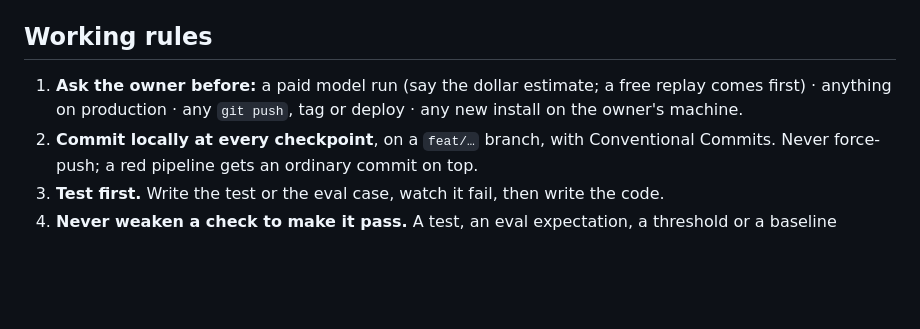
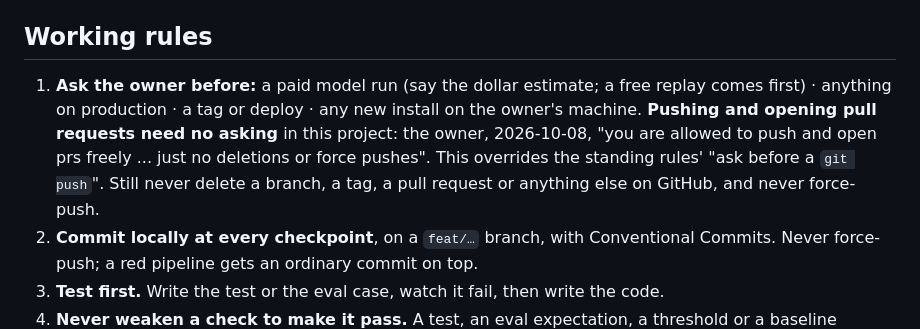
Before and after one commit to NickHarder/LeagueasyMode, a Markdown page: AGENTS.md, the part around the change. Drawn GitHub-style; blank space fills up the shorter version.

Commit message:
docs: pushes and pull requests need no asking; deletions and force pushes stay off limits
The owner's words of 2026-10-08, recorded in AGENTS.md's first working
rule, the handoff and the log.

Co-Authored-By: Claude Opus 5.5 <noreply@anthropic.com>
Claude-Session: https://claude.ai/code/session_014fjCtbgLei2NwD4oMpCPRn

```diff
--- a/AGENTS.md
+++ b/AGENTS.md
@@ -32,7 +32,11 @@ cloud, the hook that starts each session (`.claude/settings.json`) has run `make
 ## Working rules
 
 1. **Ask the owner before:** a paid model run (say the dollar estimate; a free replay comes first) ·
-   anything on production · any `git push`, tag or deploy · any new install on the owner's machine.
+   anything on production · a tag or deploy · any new install on the owner's machine.
+   **Pushing and opening pull requests need no asking** in this project: the owner, 2026-10-08,
+   "you are allowed to push and open prs freely ... just no deletions or force pushes". This
+   overrides the standing rules' "ask before a `git push`". Still never delete a branch, a tag, a
+   pull request or anything else on GitHub, and never force-push.
 2. **Commit locally at every checkpoint**, on a `feat/…` branch, with Conventional Commits. Never
    force-push; a red pipeline gets an ordinary commit on top.
 3. **Test first.** Write the test or the eval case, watch it fail, then write the code.
```
Also changed, not shown: HANDOFF.md (+2 -0 lines), docs/log.md (+2 -0 lines).
